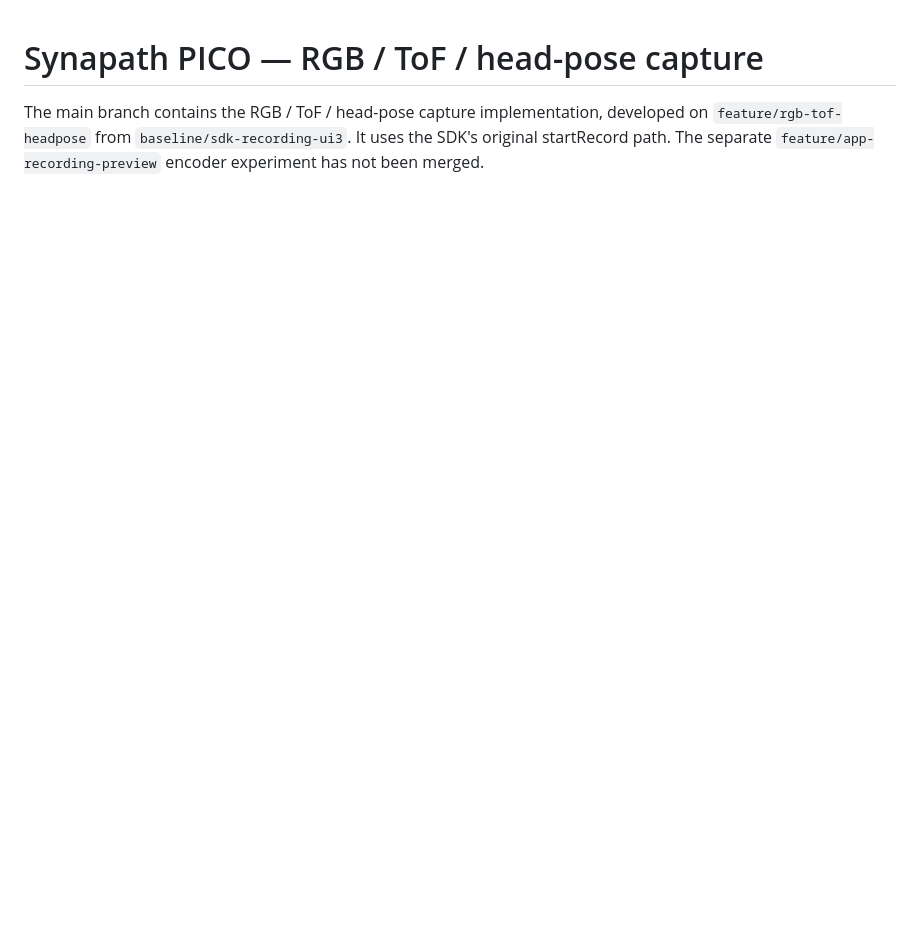
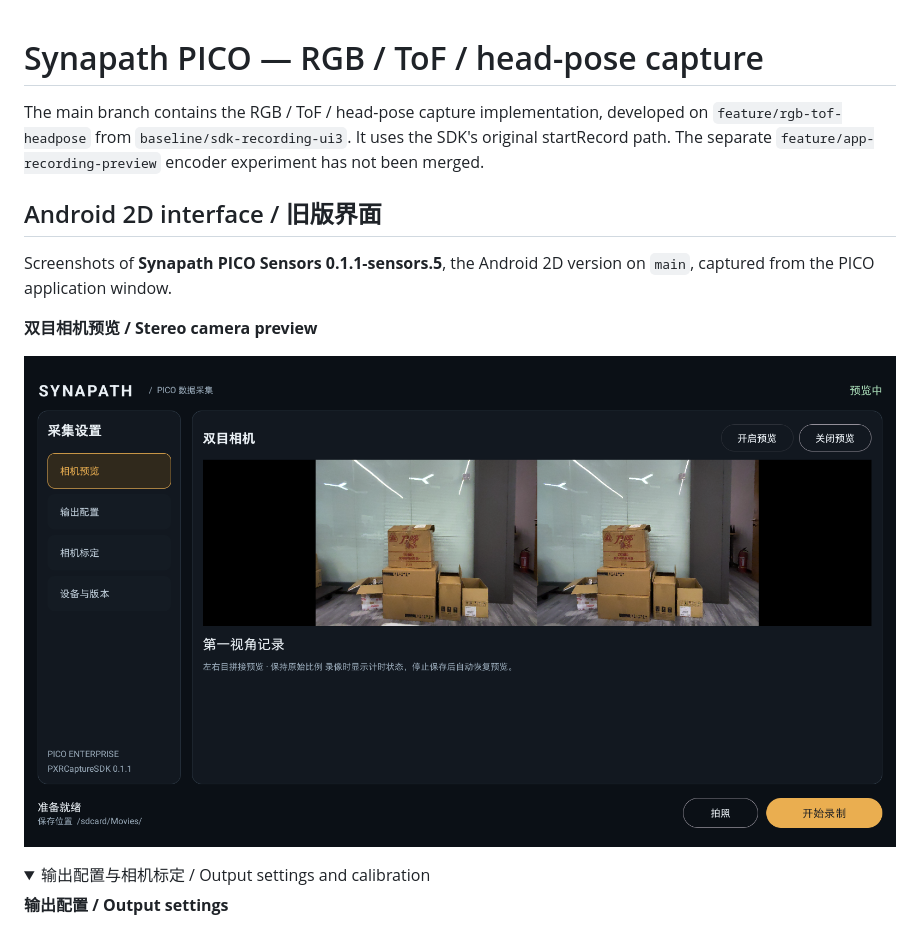
Before and after one commit to Synapath/synapath-pico, a Markdown page: README.md, the part around one of its changes. Drawn GitHub-style; pictures changed too: docs/images/android-2d-preview.png (added); folded sections open; blank space fills up the shorter version.

```diff
--- a/README.md
+++ b/README.md
@@ -4,3 +4,18 @@ The main branch contains the RGB / ToF / head-pose capture implementation,
 developed on `feature/rgb-tof-headpose` from `baseline/sdk-recording-ui3`.
 It uses the SDK's original startRecord path. The separate
 `feature/app-recording-preview` encoder experiment has not been merged.
+
+## Android 2D interface / 旧版界面
+
+Screenshots of **Synapath PICO Sensors 0.1.1-sensors.5**, the Android 2D
+version on `main`, captured from the PICO application window.
+
+**双目相机预览 / Stereo camera preview**
+
+![旧版 Android 2D 主界面：双目相机预览、采集导航与录制控制](docs/images/android-2d-preview.png)
+
+<details>
+<summary>输出配置与相机标定 / Output settings and calibration</summary>
+
+**输出配置 / Output settings**
+
```
Also changed, not shown: other parts of README.md (+9 -0 lines), docs/images/android-2d-calibration.png (added), docs/images/android-2d-output.png (added).
